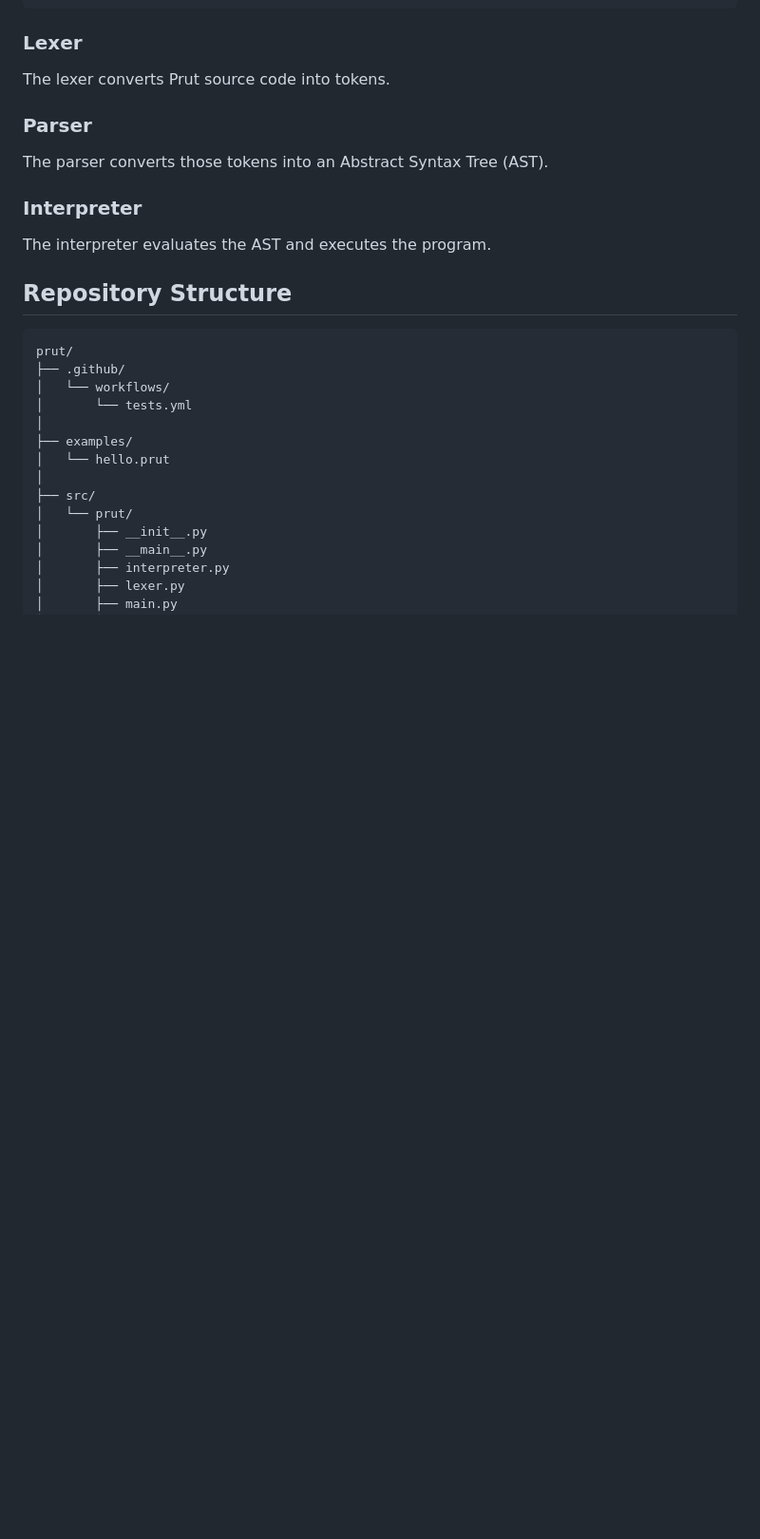
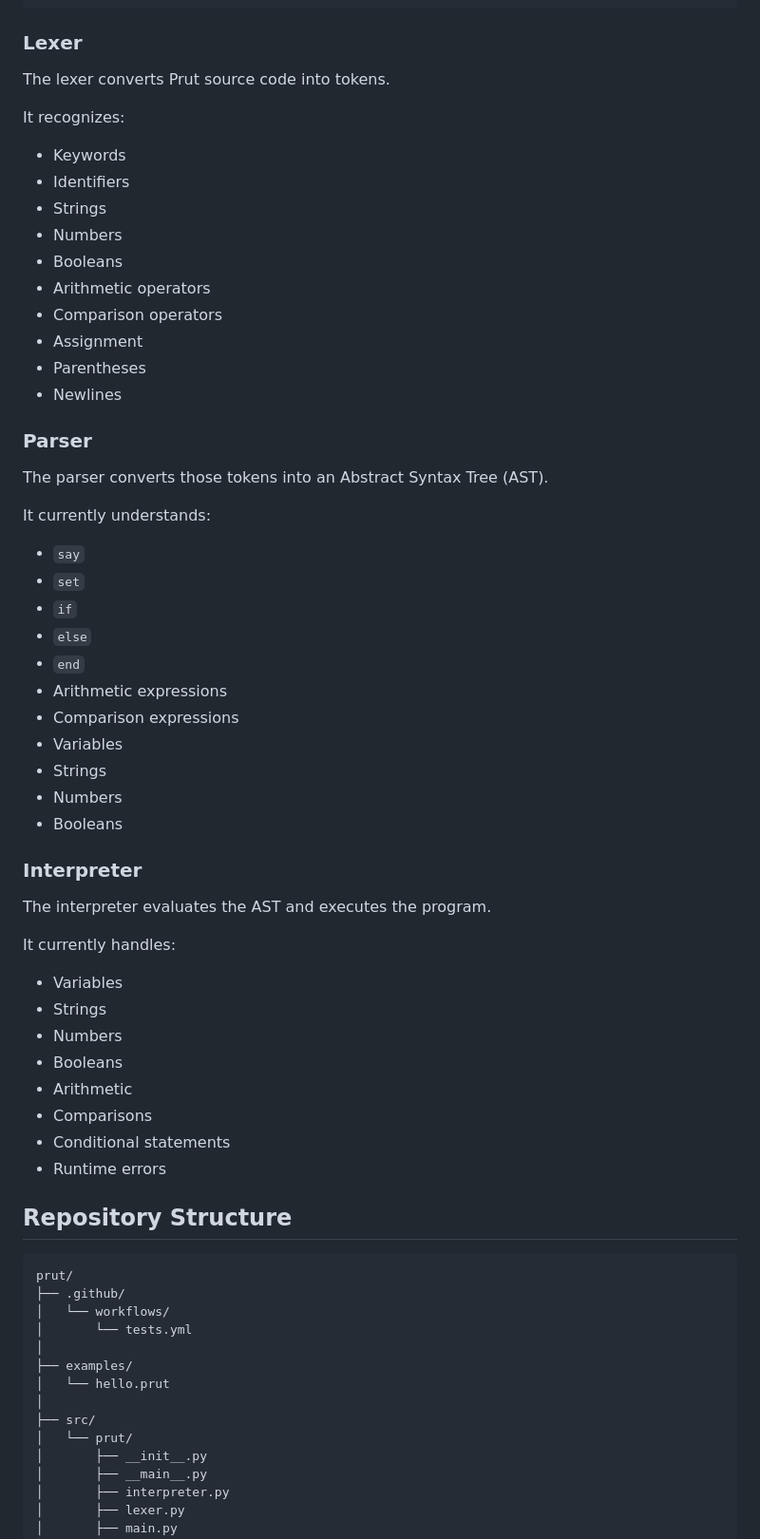
Before and after one commit to RedlandsOne/Prut, a Markdown page: README.md, the part around one of its changes. Shown at 95% size. GitHub-like rendering; blank space fills up the shorter version.

```diff
--- a/README.md
+++ b/README.md
@@ -178,13 +235,51 @@ Prut source code
 
 The lexer converts Prut source code into tokens.
 
+It recognizes:
+
+* Keywords
+* Identifiers
+* Strings
+* Numbers
+* Booleans
+* Arithmetic operators
+* Comparison operators
+* Assignment
+* Parentheses
+* Newlines
+
 ### Parser
 
 The parser converts those tokens into an Abstract Syntax Tree (AST).
 
+It currently understands:
+
+* `say`
+* `set`
+* `if`
+* `else`
+* `end`
+* Arithmetic expressions
+* Comparison expressions
+* Variables
+* Strings
+* Numbers
+* Booleans
+
 ### Interpreter
 
 The interpreter evaluates the AST and executes the program.
+
+It currently handles:
+
+* Variables
+* Strings
+* Numbers
+* Booleans
+* Arithmetic
+* Comparisons
+* Conditional statements
+* Runtime errors
 
 ## Repository Structure
 
```
Also changed, not shown: other parts of README.md (+188 -65 lines).
